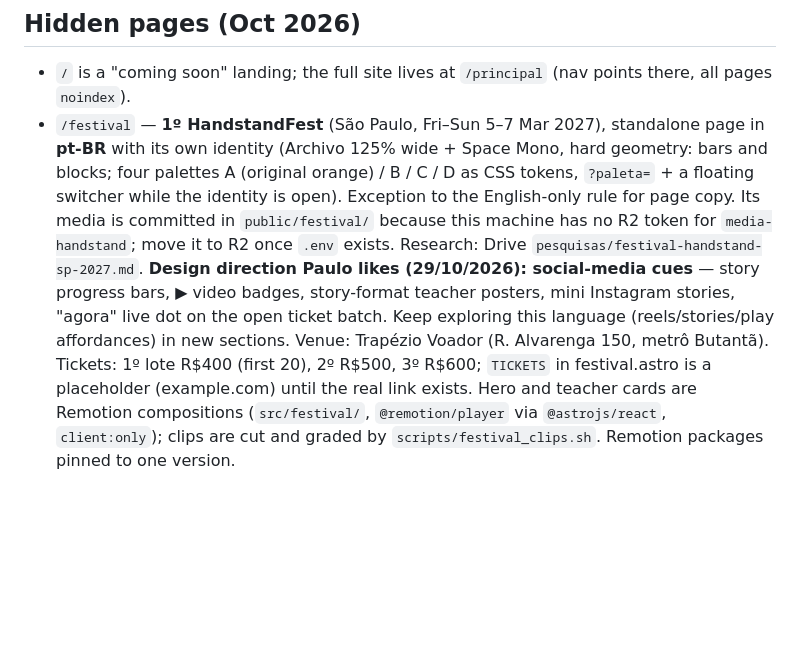
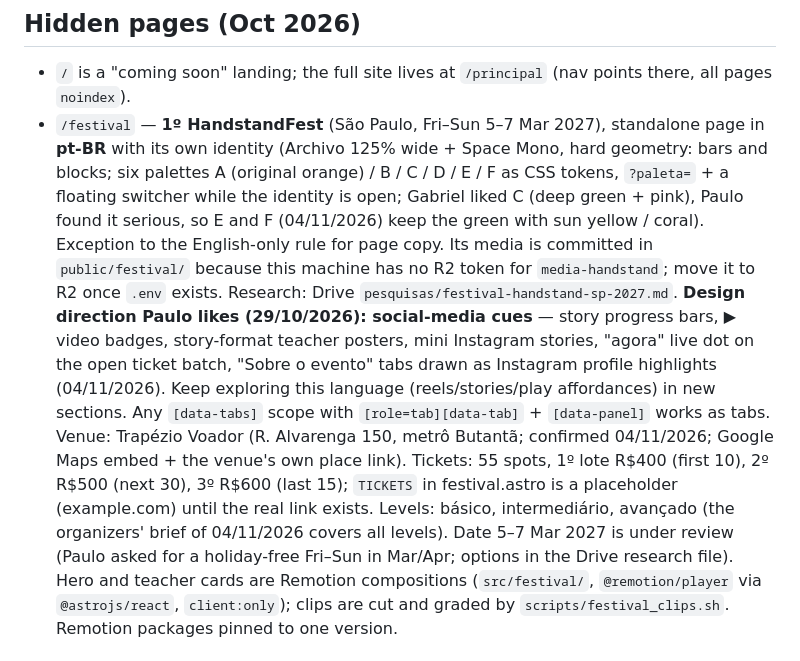
Before and after one commit to peas/balanceatlas, a Markdown page: CLAUDE.md, the part around the change. GitHub-like rendering; blank space fills up the shorter version.

Commit message:
docs: festival palettes E/F, 10/30/15 lotes, date under review
Co-Authored-By: Claude Fable 5.1 <noreply@anthropic.com>

```diff
--- a/CLAUDE.md
+++ b/CLAUDE.md
@@ -101,15 +101,20 @@ Always verify downloaded images are real (>5KB, not HTML redirects).
 ## Hidden pages (Oct 2026)
 - `/` is a "coming soon" landing; the full site lives at `/principal` (nav points there, all pages `noindex`).
 - `/festival` — **1º HandstandFest** (São Paulo, Fri–Sun 5–7 Mar 2027), standalone page in **pt-BR** with its own identity
-  (Archivo 125% wide + Space Mono, hard geometry: bars and blocks; four palettes A (original orange) / B / C / D as CSS tokens,
-  `?paleta=` + a floating switcher while the identity is open). Exception to the English-only rule for page copy.
+  (Archivo 125% wide + Space Mono, hard geometry: bars and blocks; six palettes A (original orange) / B / C / D / E / F as CSS tokens,
+  `?paleta=` + a floating switcher while the identity is open; Gabriel liked C (deep green + pink), Paulo found it serious,
+  so E and F (04/11/2026) keep the green with sun yellow / coral). Exception to the English-only rule for page copy.
   Its media is committed in `public/festival/` because this machine has no R2 token for `media-handstand`;
   move it to R2 once `.env` exists. Research: Drive `pesquisas/festival-handstand-sp-2027.md`.
   **Design direction Paulo likes (29/10/2026): social-media cues** — story progress bars, ▶ video badges,
-  story-format teacher posters, mini Instagram stories, "agora" live dot on the open ticket batch. Keep exploring
-  this language (reels/stories/play affordances) in new sections.
-  Venue: Trapézio Voador (R. Alvarenga 150, metrô Butantã). Tickets: 1º lote R$400 (first 20), 2º R$500,
-  3º R$600; `TICKETS` in festival.astro is a placeholder (example.com) until the real link exists.
+  story-format teacher posters, mini Instagram stories, "agora" live dot on the open ticket batch, "Sobre o evento"
+  tabs drawn as Instagram profile highlights (04/11/2026). Keep exploring this language (reels/stories/play
+  affordances) in new sections. Any `[data-tabs]` scope with `[role=tab][data-tab]` + `[data-panel]` works as tabs.
+  Venue: Trapézio Voador (R. Alvarenga 150, metrô Butantã; confirmed 04/11/2026; Google Maps embed + the venue's
+  own place link). Tickets: 55 spots, 1º lote R$400 (first 10), 2º R$500 (next 30), 3º R$600 (last 15);
+  `TICKETS` in festival.astro is a placeholder (example.com) until the real link exists. Levels: básico,
+  intermediário, avançado (the organizers' brief of 04/11/2026 covers all levels). Date 5–7 Mar 2027 is under
+  review (Paulo asked for a holiday-free Fri–Sun in Mar/Apr; options in the Drive research file).
   Hero and teacher cards are Remotion compositions (`src/festival/`, `@remotion/player` via `@astrojs/react`,
   `client:only`); clips are cut and graded by `scripts/festival_clips.sh`. Remotion packages pinned to one version.
 
```
